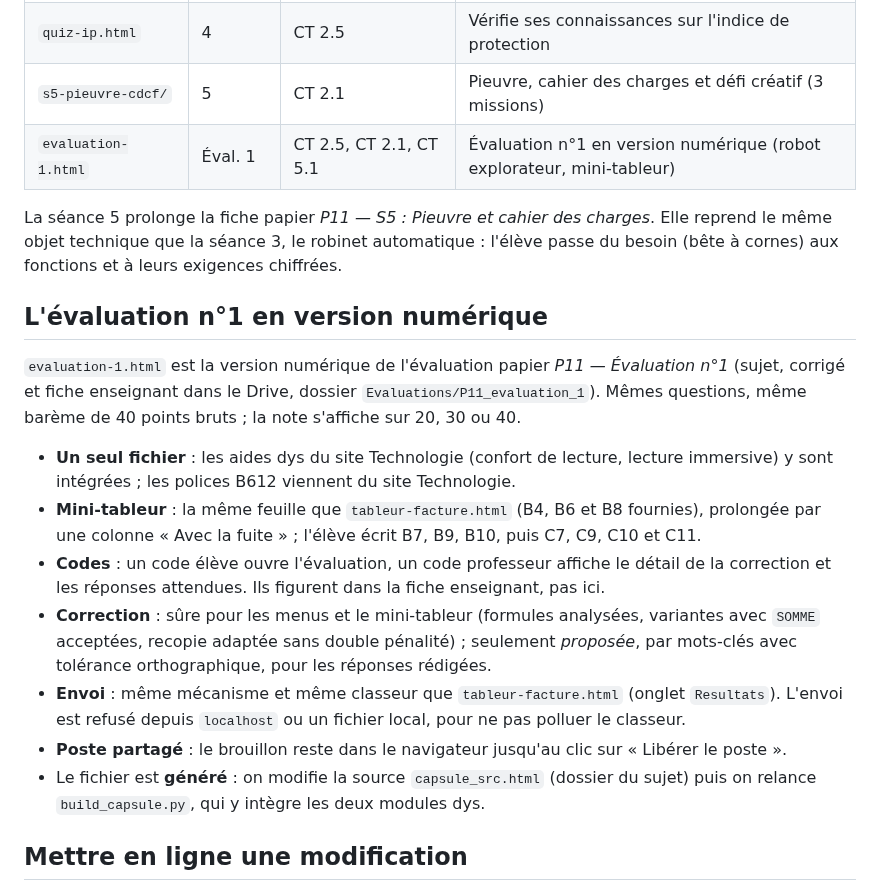
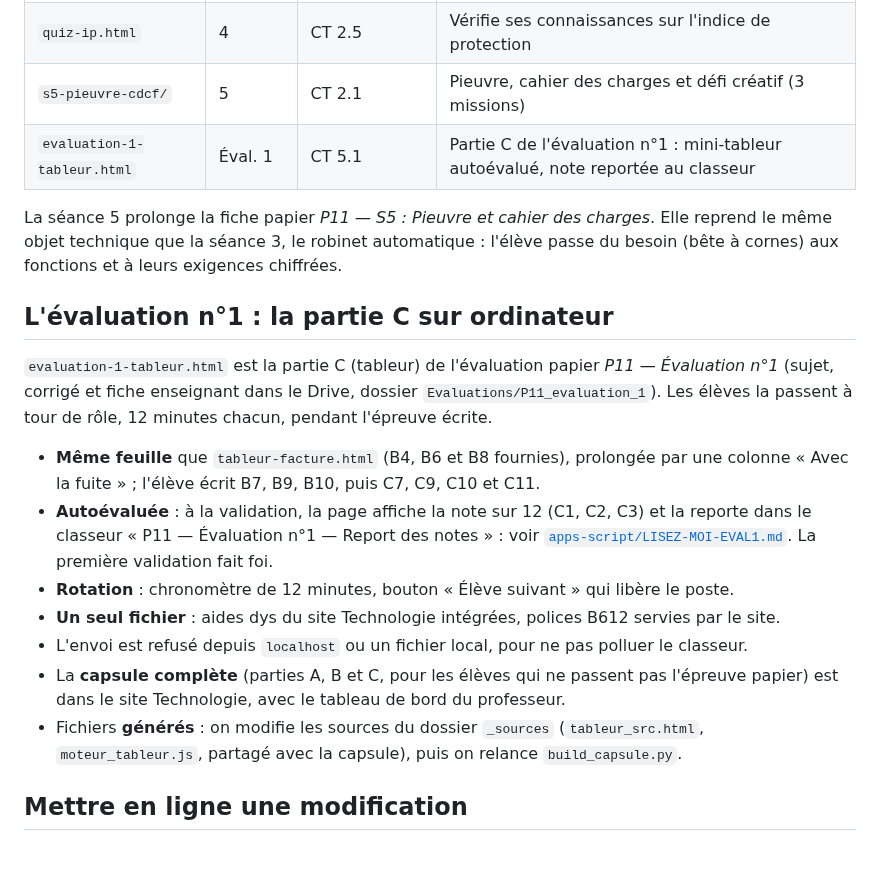
Before and after one commit to blanchardromain-cyber/techno-p11-eau, a Markdown page: README.md, the part around the change. Rendered like a GitHub page; blank space fills up the shorter version.

Commit message:
README : la partie C de l'évaluation n°1 sur ordinateur
Co-Authored-By: Claude Opus 5.5 <noreply@anthropic.com>

```diff
--- a/README.md
+++ b/README.md
@@ -14,32 +14,30 @@ Site publié : <https://blanchardromain-cyber.github.io/techno-p11-eau/>
 | `bete-a-cornes.html` | 3 | CT 2.5 | Exprime le besoin auquel répond le robinet automatique |
 | `quiz-ip.html` | 4 | CT 2.5 | Vérifie ses connaissances sur l'indice de protection |
 | `s5-pieuvre-cdcf/` | 5 | CT 2.1 | Pieuvre, cahier des charges et défi créatif (3 missions) |
-| `evaluation-1.html` | Éval. 1 | CT 2.5, CT 2.1, CT 5.1 | Évaluation n°1 en version numérique (robot explorateur, mini-tableur) |
+| `evaluation-1-tableur.html` | Éval. 1 | CT 5.1 | Partie C de l'évaluation n°1 : mini-tableur autoévalué, note reportée au classeur |
 
 La séance 5 prolonge la fiche papier *P11 — S5 : Pieuvre et cahier des charges*.
 Elle reprend le même objet technique que la séance 3, le robinet automatique :
 l'élève passe du besoin (bête à cornes) aux fonctions et à leurs exigences chiffrées.
 
-## L'évaluation n°1 en version numérique
+## L'évaluation n°1 : la partie C sur ordinateur
 
-`evaluation-1.html` est la version numérique de l'évaluation papier *P11 — Évaluation n°1*
+`evaluation-1-tableur.html` est la partie C (tableur) de l'évaluation papier *P11 — Évaluation n°1*
 (sujet, corrigé et fiche enseignant dans le Drive, dossier `Evaluations/P11_evaluation_1`).
-Mêmes questions, même barème de 40 points bruts ; la note s'affiche sur 20, 30 ou 40.
+Les élèves la passent à tour de rôle, 12 minutes chacun, pendant l'épreuve écrite.
 
-- **Un seul fichier** : les aides dys du site Technologie (confort de lecture, lecture
-  immersive) y sont intégrées ; les polices B612 viennent du site Technologie.
-- **Mini-tableur** : la même feuille que `tableur-facture.html` (B4, B6 et B8 fournies), prolongée
-  par une colonne « Avec la fuite » ; l'élève écrit B7, B9, B10, puis C7, C9, C10 et C11.
-- **Codes** : un code élève ouvre l'évaluation, un code professeur affiche le détail de la
-  correction et les réponses attendues. Ils figurent dans la fiche enseignant, pas ici.
-- **Correction** : sûre pour les menus et le mini-tableur (formules analysées, variantes
-  avec `SOMME` acceptées, recopie adaptée sans double pénalité) ; seulement *proposée*,
-  par mots-clés avec tolérance orthographique, pour les réponses rédigées.
-- **Envoi** : même mécanisme et même classeur que `tableur-facture.html` (onglet `Resultats`).
-  L'envoi est refusé depuis `localhost` ou un fichier local, pour ne pas polluer le classeur.
-- **Poste partagé** : le brouillon reste dans le navigateur jusqu'au clic sur « Libérer le poste ».
-- Le fichier est **généré** : on modifie la source `capsule_src.html` (dossier du sujet) puis
-  on relance `build_capsule.py`, qui y intègre les deux modules dys.
+- **Même feuille** que `tableur-facture.html` (B4, B6 et B8 fournies), prolongée par une colonne
+  « Avec la fuite » ; l'élève écrit B7, B9, B10, puis C7, C9, C10 et C11.
+- **Autoévaluée** : à la validation, la page affiche la note sur 12 (C1, C2, C3) et la reporte
+  dans le classeur « P11 — Évaluation n°1 — Report des notes » : voir
+  [`apps-script/LISEZ-MOI-EVAL1.md`](apps-script/LISEZ-MOI-EVAL1.md). La première validation fait foi.
+- **Rotation** : chronomètre de 12 minutes, bouton « Élève suivant » qui libère le poste.
+- **Un seul fichier** : aides dys du site Technologie intégrées, polices B612 servies par le site.
+- L'envoi est refusé depuis `localhost` ou un fichier local, pour ne pas polluer le classeur.
+- La **capsule complète** (parties A, B et C, pour les élèves qui ne passent pas l'épreuve papier)
+  est dans le site Technologie, avec le tableau de bord du professeur.
+- Fichiers **générés** : on modifie les sources du dossier `_sources` (`tableur_src.html`,
+  `moteur_tableur.js`, partagé avec la capsule), puis on relance `build_capsule.py`.
 
 ## Mettre en ligne une modification
 
```
